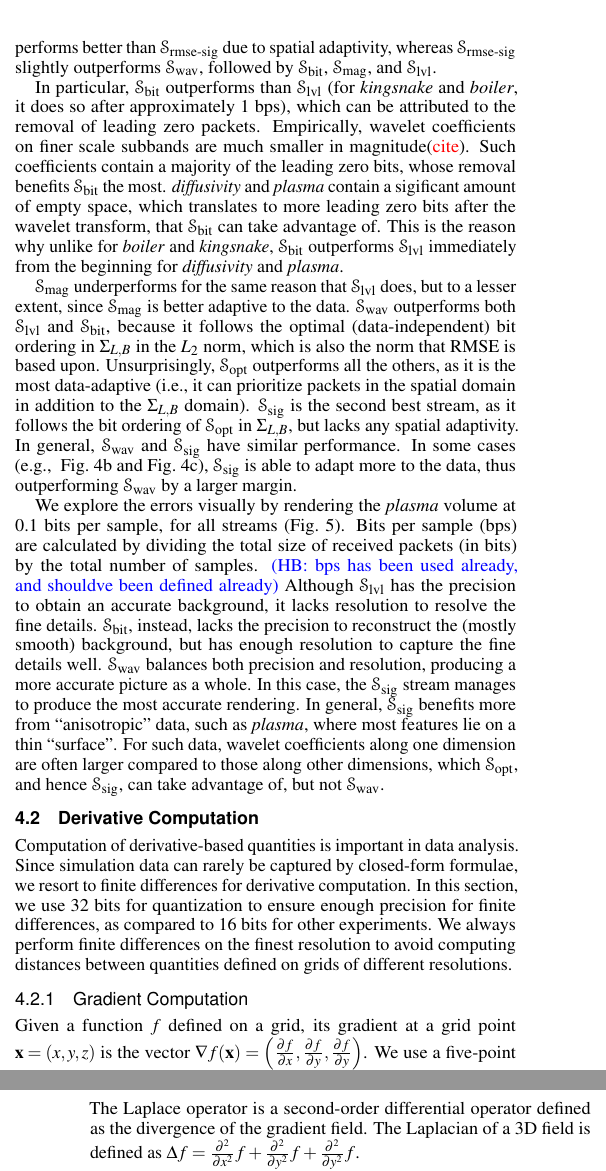
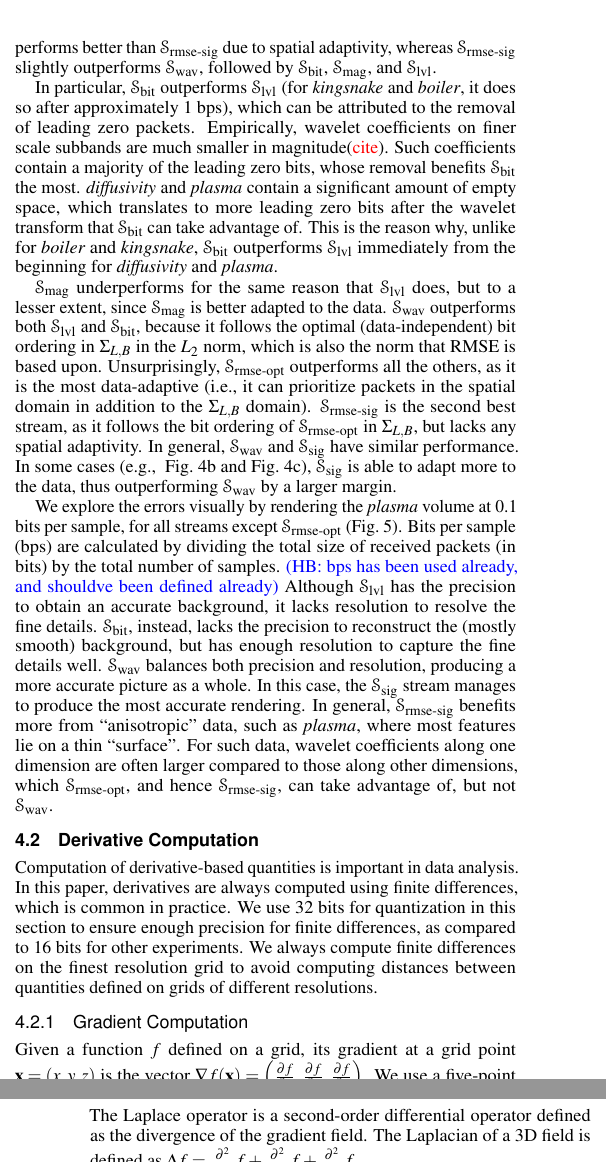
Before and after one commit to hoangthaiduong/vpc-ieeevis2018, a LaTeX document (template.tex, which reads gradient_laplacian.tex, rmse.tex): two parts of the columns of pages 5 and 6 of 11, joined at a grey line, cut so that both start at the same text. Compiled offline with pdfLaTeX.

Commit message:
Fixing stuffs based on Peter's comments

```diff
--- a/gradient_laplacian.tex
+++ b/gradient_laplacian.tex
@@ -1,11 +1,10 @@
 \subsection{Derivative Computation} \label{sec:derivatives}
 
-Computation of derivative-based quantities is important in data analysis. Since simulation data can
-rarely be captured by closed-form formulae, we resort to finite differences for derivative
-computation. In this section, we use 32 bits for quantization to ensure enough precision for finite
-differences, as compared to 16 bits for other experiments. We always perform finite differences on
-the finest resolution to avoid computing distances between quantities defined on grids of different
-resolutions.
+Computation of derivative-based quantities is important in data analysis. In this paper, derivatives
+are always computed using finite differences, which is common in practice. We use 32 bits for
+quantization in this section to ensure enough precision for finite differences, as compared to 16
+bits for other experiments. We always compute finite differences on the finest resolution grid to
+avoid computing distances between quantities defined on grids of different resolutions.
 
 \subsubsection{Gradient Computation} \label{sec:gradient}
 
@@ -61,5 +60,4 @@ function's shape (or its relative values) matters more than its absolute values.
 
 Given a function $f$ defined on a grid, its gradient at a grid point \mbox{$\x = (x,y,z)$} is the
 vector $\nabla f(\x) = \left(\frac{\partial f}{\partial x}, \frac{\partial f}{\partial y},
-\frac{\partial f}{\partial y}\right)$. We use a five-point stencil to compute the gradient, i.e.,
-$\frac{\partial f}{\partial x} = \frac{1}{12}f(x-2,y,z) - \frac{2}{3}f(x-1,y,z) +
+\frac{\partial f}{\partial z}\right)$. We use a five-point stencil to compute the gradient, i.e.,
@@ -114,30 +113,11 @@ differences without discarding important information. In all cases, in terms of
 \slsg < \sbit < \swav < \smag < \slvl$}.
 \label{fig:laplacian-error-comparison}
 \vspace{1em}
-
-% \centering
-% \subcaptionbox{\emph{by level} (\slvl)}
-% {\includegraphics[width=0.16\linewidth]{laplacian/laplacian-pressure-level}}
-% \subcaptionbox{\emph{by bit plane} (\sbit)}
-% {\includegraphics[width=0.16\linewidth]{laplacian/laplacian-pressure-bit-plane}}
-% \subcaptionbox{\emph{by wavelet norm} (\swav)}
-% {\includegraphics[width=0.16\linewidth]{laplacian/laplacian-pressure-wavelet-norm}}
-% \subcaptionbox{\emph{by magnitude} (\smag)}
-% {\includegraphics[width=0.16\linewidth]{laplacian/laplacian-pressure-magnitude}}
-% \subcaptionbox{\emph{by signature} (\slsg)}
-% {\includegraphics[width=0.16\linewidth]{laplacian/laplacian-pressure-signature}}
-% \subcaptionbox{\emph{ground truth}}
-% {\includegraphics[width=0.16\linewidth]{laplacian/laplacian-pressure-groundtruth}}
-
-% \caption{Renderings of recontructed Laplacian fields for a $64^3$ region in \emph{pressure}, at 1.5
-% bps.  In terms of image quality, $\slsg > \sbit > \swav > \smag > \slvl$.}
-% \label{fig:laplacian-renderings}
 \end{figure*}
 
 The Laplace operator is a second-order differential operator defined as the divergence of the
 gradient field. The Laplacian of a 3D field is defined as $\Delta
-f=\frac{{\partial}^2}{\partial{x^2}}f+\frac{{\partial}^2}{\partial{y^2}}f+\frac{{\partial}^2}{\partial{y^2}}f$.
+f=\frac{{\partial}^2}{\partial{x^2}}f+\frac{{\partial}^2}{\partial{y^2}}f+\frac{{\partial}^2}{\partial{z^2}}f$.
 
 Using a five-point finite difference, we approximate $\frac{{\partial}^2}{\partial{x^2}}f(x,y,z)
 \approx
--\frac{1}{12}f(x-2,y,z)+\frac{4}{3}f(x-1,y,z)+\frac{-5}{2}f(x,y,z)+\frac{4}{3}f(x+1,y,z)-\frac{1}{12}f(x+2,y,z)$.
--- a/rmse.tex
+++ b/rmse.tex
@@ -65,38 +64,38 @@ features).
 
 One of the most fundamental analysis tasks is that of reconstructing the original function itself. A
 commonly used error metric in this case is the root-mean-square error
-(RMSE).~\Cref{fig:rmse-optimized} shows the comparison of the different streams for a variety of
+(RMSE).~\Cref{fig:rmse-optimized} shows a comparison of the different streams for a variety of
 datasets. It can be noted that, in general, \srop (the stream optimized to minimize the RMSE)
 performs better than \srsg due to spatial adaptivity, whereas \srsg slightly outperforms \swav,
 followed by \sbit, \smag, and \slvl.
 
-In particular, \sbit outperforms than \slvl (for \emph{kingsnake} and \emph{boiler}, it does so
-after approximately 1 bps), which can be attributed to the removal of leading zero packets.
-Empirically, wavelet coefficients on finer scale subbands are much smaller in
-magnitude(\todo{cite}). Such coefficients contain a majority of the leading zero bits, whose removal
-benefits \sbit the most. \emph{diffusivity} and \emph{plasma} contain a sigificant amount of empty
-space, which translates to more leading zero bits after the wavelet transform, that \sbit can take
-advantage of. This is the reason why unlike for \emph{boiler} and \emph{kingsnake}, \sbit
-outperforms \slvl immediately from the beginning for \emph{diffusivity} and \emph{plasma}.
+In particular, \sbit outperforms \slvl (for \emph{kingsnake} and \emph{boiler}, it does so after
+approximately 1 bps), which can be attributed to the removal of leading zero packets. Empirically,
+wavelet coefficients on finer scale subbands are much smaller in magnitude(\todo{cite}). Such
+coefficients contain a majority of the leading zero bits, whose removal benefits \sbit the most.
+\emph{diffusivity} and \emph{plasma} contain a significant amount of empty space, which translates
+to more leading zero bits after the wavelet transform that \sbit can take advantage of. This is the
+reason why, unlike for \emph{boiler} and \emph{kingsnake}, \sbit outperforms \slvl immediately from
+the beginning for \emph{diffusivity} and \emph{plasma}.
 
 \smag underperforms for the same reason that \slvl does, but to a lesser extent, since \smag is
-better adaptive to the data. \swav outperforms both \slvl and \sbit, because it follows the optimal
+better adapted to the data. \swav outperforms both \slvl and \sbit, because it follows the optimal
 (data-independent) bit ordering in $\Sigma_{L,B}$ in the $L_2$ norm, which is also the norm that
-RMSE is based upon. Unsurprisingly, \sopt outperforms all the others, as it is the most
+RMSE is based upon. Unsurprisingly, \srop outperforms all the others, as it is the most
 data-adaptive (i.e., it can prioritize packets in the spatial domain in addition to the
-$\Sigma_{L,B}$ domain). \ssig is the second best stream, as it follows the bit ordering of \sopt in
+$\Sigma_{L,B}$ domain). \srsg is the second best stream, as it follows the bit ordering of \srop in
 $\Sigma_{L,B}$, but lacks any spatial adaptivity. In general, \swav and \ssig have similar
 performance. In some cases (e.g., ~\Cref{fig:rmse:diffisivity} and~\Cref{fig:rmse:plasma}), \ssig is
 able to adapt more to the data, thus outperforming \swav by a larger margin.
 
 We explore the errors visually by rendering the \emph{plasma} volume at 0.1 bits per sample, for all
-streams~(\Cref{fig:rmse-rendering}). Bits per sample (bps) are calculated by dividing the total size
-of received packets (in bits) by the total number of samples. \hb{bps has been used already, and
-shouldve been defined already} Although \slvl has the precision to obtain an accurate background, it
-lacks resolution to resolve the fine details. \sbit, instead, lacks the precision to reconstruct the
-(mostly smooth) background, but has enough resolution to capture the fine details well. \swav
-balances both precision and resolution, producing a more accurate picture as a whole. In this case,
-the \ssig stream manages to produce the most accurate rendering. In general, \ssig benefits more
-from ``anisotropic'' data, such as \emph{plasma}, where most features lie on a thin ``surface''. For
-such data, wavelet coefficients along one dimension are often larger compared to those along other
-dimensions, which \sopt, and hence \ssig, can take advantage of, but not \swav.
+streams except \srop ~(\Cref{fig:rmse-rendering}). Bits per sample (bps) are calculated by dividing
+the total size of received packets (in bits) by the total number of samples. \hb{bps has been used
+already, and shouldve been defined already} Although \slvl has the precision to obtain an accurate
+background, it lacks resolution to resolve the fine details. \sbit, instead, lacks the precision to
+reconstruct the (mostly smooth) background, but has enough resolution to capture the fine details
+well. \swav balances both precision and resolution, producing a more accurate picture as a whole. In
+this case, the \ssig stream manages to produce the most accurate rendering. In general, \srsg
+benefits more from ``anisotropic'' data, such as \emph{plasma}, where most features lie on a thin
+``surface''. For such data, wavelet coefficients along one dimension are often larger compared to
+those along other dimensions, which \srop, and hence \srsg, can take advantage of, but not \swav.
```
Also changed, not shown: egbibsample.bib (+4 -6 lines), histogram.tex (+1 -1 lines), gradient_laplacian.tex (20 more changed lines), rmse.tex (15 more changed lines).
